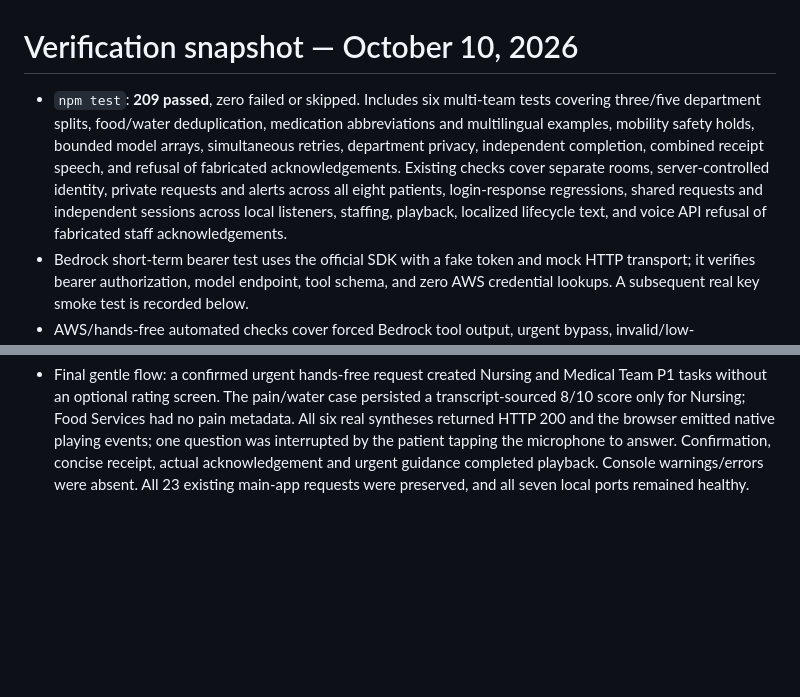
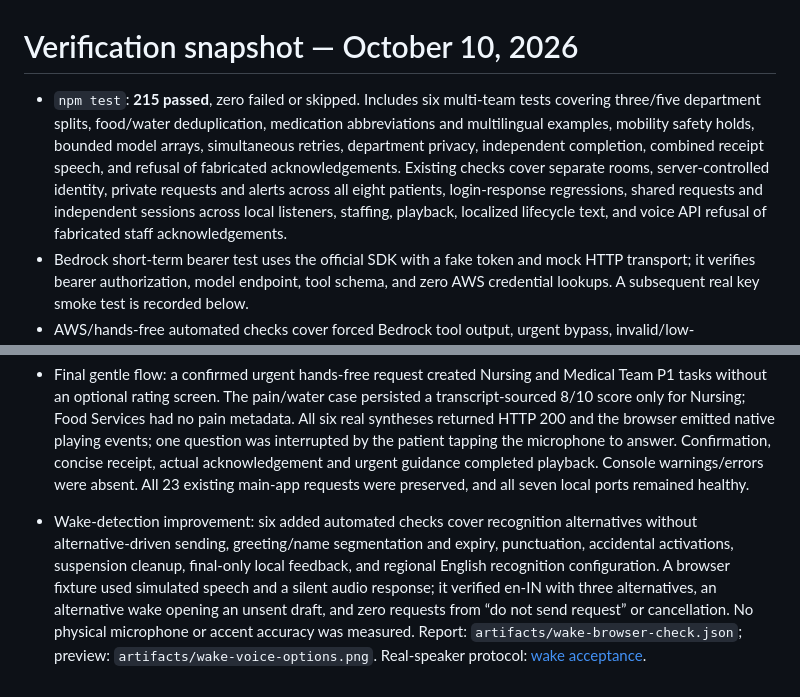
Before and after one commit to sairam782/HealthHack, a Markdown page: docs/verification.md, 2 parts joined by grey strips. GitHub-like rendering; blank space fills up the shorter version.

Commit message:
polished the handsfree voice agent

```diff
--- a/docs/verification.md
+++ b/docs/verification.md
@@ -1,6 +1,6 @@
 # Verification snapshot — October 10, 2026
 
-- `npm test`: **209 passed**, zero failed or skipped. Includes six multi-team tests covering three/five department splits, food/water deduplication, medication abbreviations and multilingual examples, mobility safety holds, bounded model arrays, simultaneous retries, department privacy, independent completion, combined receipt speech, and refusal of fabricated acknowledgements. Existing checks cover separate rooms, server-controlled identity, private requests and alerts across all eight patients, login-response regressions, shared requests and independent sessions across local listeners, staffing, playback, localized lifecycle text, and voice API refusal of fabricated staff acknowledgements.
+- `npm test`: **215 passed**, zero failed or skipped. Includes six multi-team tests covering three/five department splits, food/water deduplication, medication abbreviations and multilingual examples, mobility safety holds, bounded model arrays, simultaneous retries, department privacy, independent completion, combined receipt speech, and refusal of fabricated acknowledgements. Existing checks cover separate rooms, server-controlled identity, private requests and alerts across all eight patients, login-response regressions, shared requests and independent sessions across local listeners, staffing, playback, localized lifecycle text, and voice API refusal of fabricated staff acknowledgements.
 - Bedrock short-term bearer test uses the official SDK with a fake token and mock HTTP transport; it verifies bearer authorization, model endpoint, tool schema, and zero AWS credential lookups. A subsequent real key smoke test is recorded below.
 - AWS/hands-free automated checks cover forced Bedrock tool output, urgent bypass, invalid/low-confidence/outage fallback, authenticated/rate-limited selected-language signed sessions, credential-error sanitization, EventStream CRC, final-result deduplication, late-capture cleanup, backpressure, invalid endpoints, 16 kHz PCM/flush, spoken draft bounds, permission denial, hidden/video pauses, cancellation and confirmation timeout. AWS provider responses are simulated.
 - Isolated AWS voice browser check: generated oscillator audio passed through the real AudioWorklet and EventStream codec to a simulated AWS socket. Wake water produced zero tickets before confirmation; Send request created one synthetic ticket through simulated Bedrock. A second blanket draft was cancelled with no second ticket. Four real ElevenLabs calls returned HTTP 200 and four native playing/ended pairs were observed. Stop released the generated track/socket. Report: `artifacts/aws-wake-browser-check.json`. Live Transcribe authentication and physical microphone recognition remain unverified; Bedrock classification was subsequently checked live as recorded below.
@@ -40,3 +40,5 @@ Machine-readable reports and screenshots are in local ignored `artifacts/`. Reru
 - Gentle dialogue checks: 12 additional regressions cover empathy and accurate intent recaps, four-language spoken ratings, rejecting unrelated numbers/doses, retaining transcript scores, skipping or sending without a score, emergency question bypass, explicit additions/replacements, bounded retries, cancellation and instruction-like text. Full suite: 209/209.
 - Gentle voice browser check used simulated final recognition transcripts and real ElevenLabs audio. A pain + water request prompted an optional rating, a spoken eight preserved both needs and populated 8/10, and explicit submission created separate Nursing and Dietary tasks. Real Nursing acknowledgement was read back. The hands-free urgent prompt skipped rating questions and gave bedside-call-bell guidance. A standalone spoken question sample is `artifacts/gentle-pain-question.mp3`; dialogue screenshot: `artifacts/gentle-voice-question.jpg`; report: `artifacts/gentle-voice-browser-check.json`. Physical microphone/accent testing and patient evaluation of tone remain unverified.
 - Final gentle flow: a confirmed urgent hands-free request created Nursing and Medical Team P1 tasks without an optional rating screen. The pain/water case persisted a transcript-sourced 8/10 score only for Nursing; Food Services had no pain metadata. All six real syntheses returned HTTP 200 and the browser emitted native playing events; one question was interrupted by the patient tapping the microphone to answer. Confirmation, concise receipt, actual acknowledgement and urgent guidance completed playback. Console warnings/errors were absent. All 23 existing main-app requests were preserved, and all seven local ports remained healthy.
+
+- Wake-detection improvement: six added automated checks cover recognition alternatives without alternative-driven sending, greeting/name segmentation and expiry, punctuation, accidental activations, suspension cleanup, final-only local feedback, and regional English recognition configuration. A browser fixture used simulated speech and a silent audio response; it verified en-IN with three alternatives, an alternative wake opening an unsent draft, and zero requests from “do not send request” or cancellation. No physical microphone or accent accuracy was measured. Report: `artifacts/wake-browser-check.json`; preview: `artifacts/wake-voice-options.png`. Real-speaker protocol: [wake acceptance](wake-acceptance.md).
```
